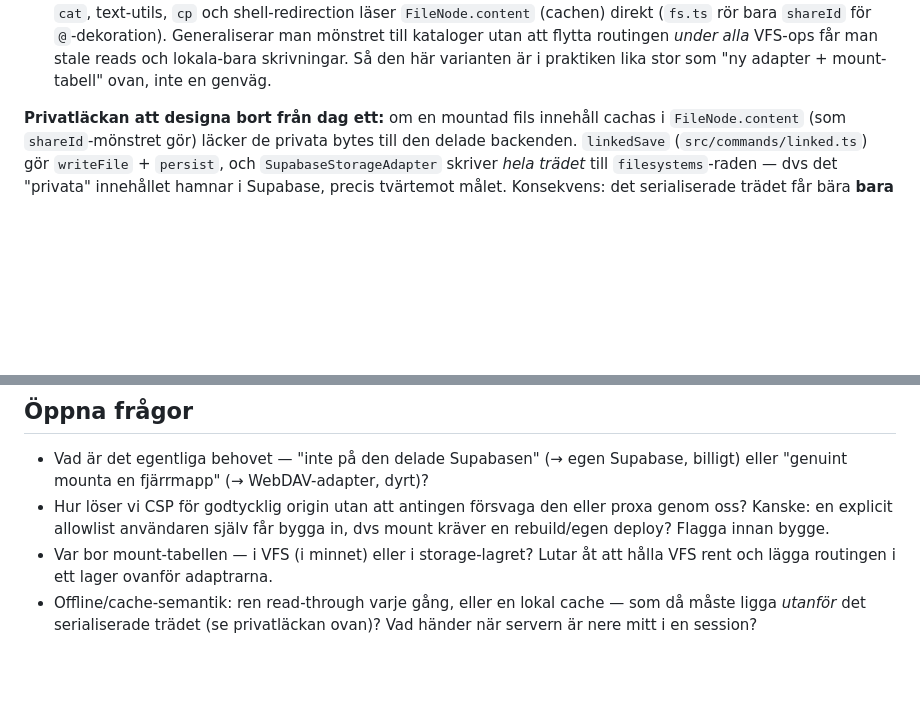
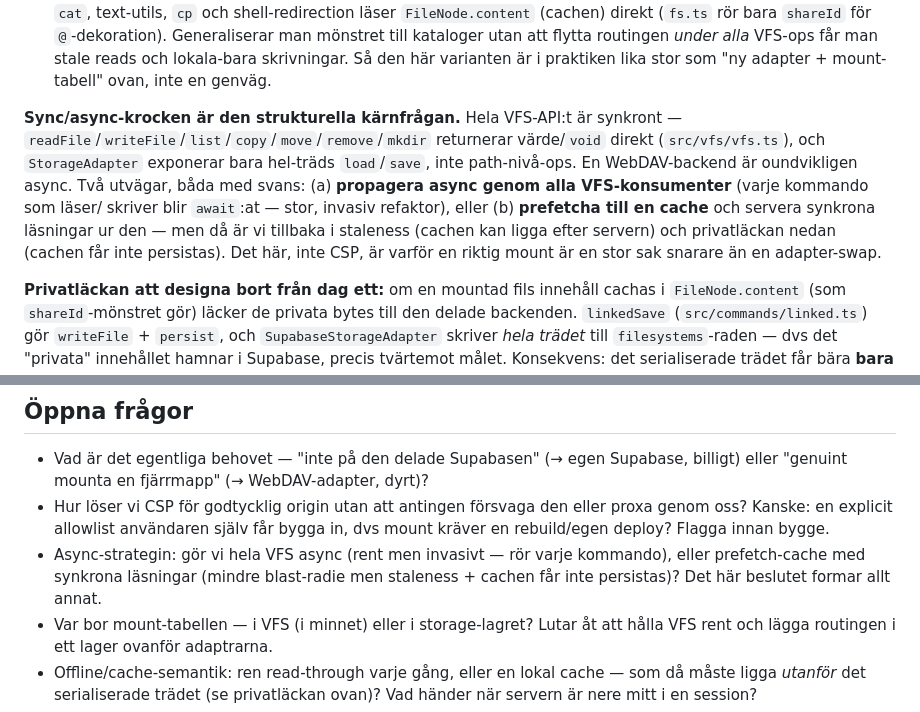
Before and after one commit to tor2dbear/pia-terminal, a Markdown page: roadmap/mount-webdav.md, 2 parts joined by grey strips. Rendered like a GitHub page; blank space fills up the shorter version.

Commit message:
roadmap: add sync/async VFS constraint to mount-webdav puck
Per Codex review: the VFS API is fully synchronous (readFile/writeFile/list/
copy/move in src/vfs/vfs.ts) and StorageAdapter is whole-tree load/save only,
while WebDAV is async. Name this as the structural core: either make the VFS
async through all consumers, or prefetch into a non-serialized cache (which
reintroduces staleness + the persist-leak). This, not CSP, is why a real mount
is large.

Co-Authored-By: Claude Opus 4.8 <noreply@anthropic.com>
Claude-Session: https://claude.ai/code/session_0146LC7yMZfpYPVciHZveWi4

```diff
--- a/roadmap/mount-webdav.md
+++ b/roadmap/mount-webdav.md
@@ -35,6 +35,16 @@ till för. Två rimliga former:
   att flytta routingen *under alla* VFS-ops får man stale reads och lokala-bara
   skrivningar. Så den här varianten är i praktiken lika stor som "ny adapter +
   mount-tabell" ovan, inte en genväg.
+
+**Sync/async-krocken är den strukturella kärnfrågan.** Hela VFS-API:t är synkront —
+`readFile`/`writeFile`/`list`/`copy`/`move`/`remove`/`mkdir` returnerar värde/`void`
+direkt (`src/vfs/vfs.ts`), och `StorageAdapter` exponerar bara hel-träds `load`/`save`,
+inte path-nivå-ops. En WebDAV-backend är oundvikligen async. Två utvägar, båda med
+svans: (a) **propagera async genom alla VFS-konsumenter** (varje kommando som läser/
+skriver blir `await`:at — stor, invasiv refaktor), eller (b) **prefetcha till en cache**
+och servera synkrona läsningar ur den — men då är vi tillbaka i staleness (cachen kan
+ligga efter servern) och privatläckan nedan (cachen får inte persistas). Det här, inte
+CSP, är varför en riktig mount är en stor sak snarare än en adapter-swap.
 
 **Privatläckan att designa bort från dag ett:** om en mountad fils innehåll cachas
 i `FileNode.content` (som `shareId`-mönstret gör) läcker de privata bytes till den
@@ -75,6 +85,9 @@ persistas via storage-adaptern).
 - Hur löser vi CSP för godtycklig origin utan att antingen försvaga den eller proxa
   genom oss? Kanske: en explicit allowlist användaren själv får bygga in, dvs
   mount kräver en rebuild/egen deploy? Flagga innan bygge.
+- Async-strategin: gör vi hela VFS async (rent men invasivt — rör varje kommando),
+  eller prefetch-cache med synkrona läsningar (mindre blast-radie men staleness +
+  cachen får inte persistas)? Det här beslutet formar allt annat.
 - Var bor mount-tabellen — i VFS (i minnet) eller i storage-lagret? Lutar åt att
   hålla VFS rent och lägga routingen i ett lager ovanför adaptrarna.
 - Offline/cache-semantik: ren read-through varje gång, eller en lokal cache — som
```
